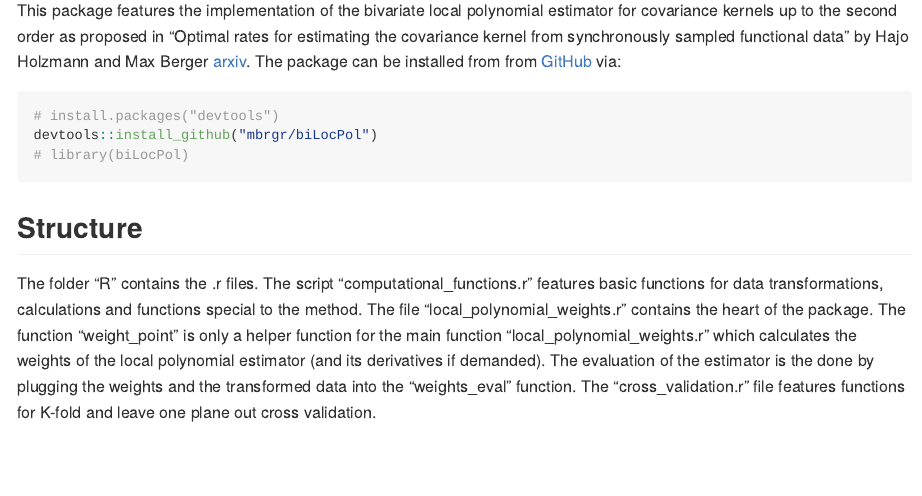
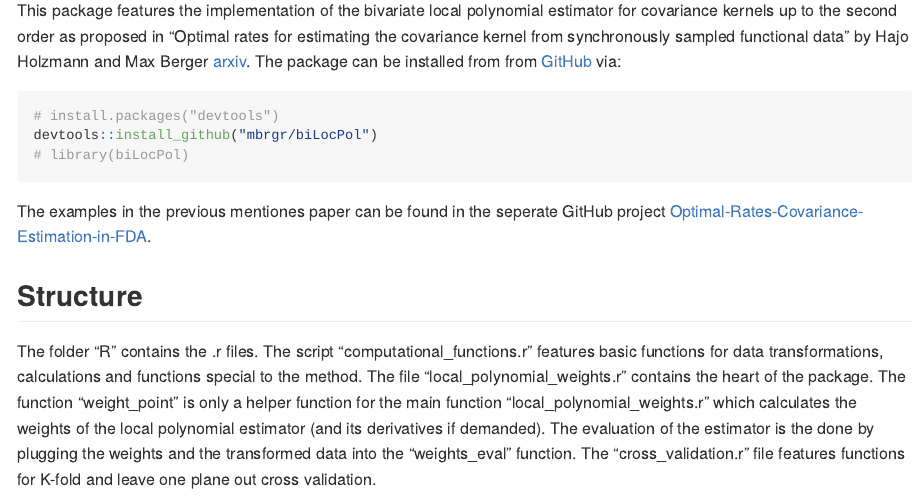
Before and after one commit to mbrgr/biLocPol, an R Markdown document (README.rmd): the page in a window 1100 px wide, from 110 px down. The pictures show the output file README.md that the author committed with the source, drawn offline in the style of GitHub.

Commit message:
Reference to other Github Project added

````diff
--- a/README.rmd
+++ b/README.rmd
@@ -16,6 +16,8 @@ synchronously sampled functional data" by Hajo Holzmann and Max Berger [arxiv](h
 devtools::install_github("mbrgr/biLocPol")
 # library(biLocPol)
 ```
+
+The examples in the previous mentiones paper can be found in the seperate GitHub project [Optimal-Rates-Covariance-Estimation-in-FDA](https://github.com/mbrgr/Optimal-Rates-Covariance-Kernel-Estimation-in-FDA).
 
 ## Structure
 
````
Also changed, not shown: README.md.
